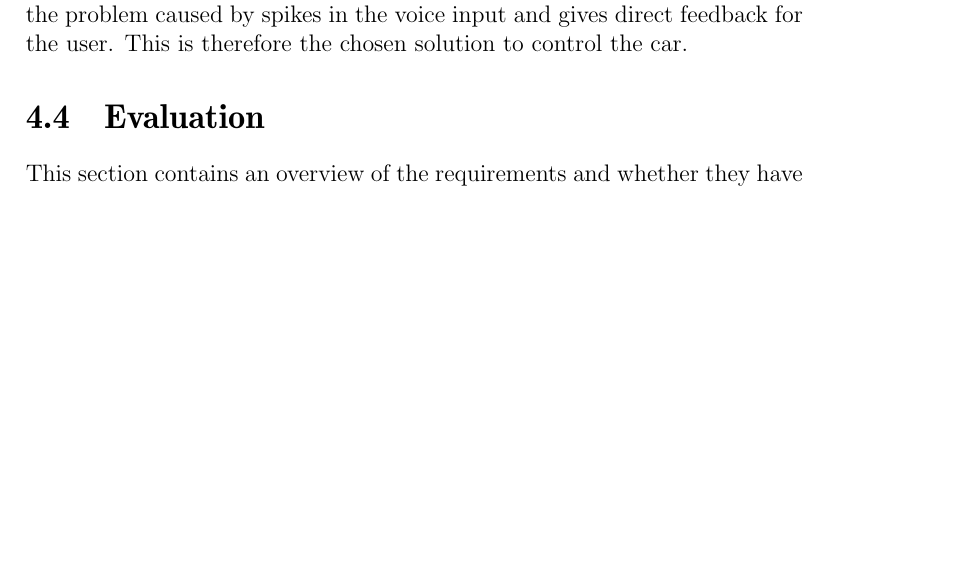
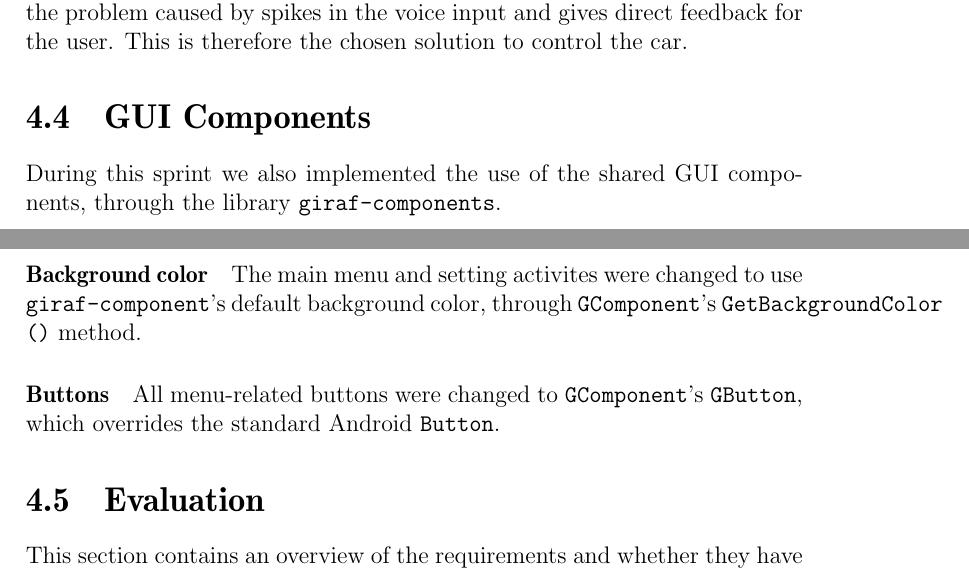
Before and after one commit to Thalmann/swf613-rapport, a LaTeX thesis (main.tex, which reads content/sprint3/girafcomponents.tex): part of page 44 of 78 before the commit and two parts of pages 44 and 45 of 79 after it, the two joined at a grey line, cut so that both start at the same text, the shorter picture padded with empty space. Compiled offline with pdfLaTeX.

Commit message:
Added girafcomponent section

```diff
--- /dev/null
+++ b/content/sprint3/girafcomponents.tex
@@ -0,0 +1,8 @@
+\section{GUI Components}
+During this sprint we also implemented the use of the shared GUI components, through the library \lstinline|giraf-components|.
+
+\paragraph{Background color}
+The main menu and setting activites were changed to use \lstinline|giraf-component|'s default background color, through \lstinline|GComponent|'s \lstinline|GetBackgroundColor()| method.
+
+\paragraph{Buttons}
+All menu-related buttons were changed to \lstinline|GComponent|'s \lstinline|GButton|, which overrides the standard Android \lstinline|Button|.
--- a/main.tex
+++ b/main.tex
@@ -111,6 +111,7 @@
 \input{content/sprint3/databaseconnection}
 \input{content/sprint3/settings}
 \input{content/sprint3/stabilizing}
+\input{content/sprint3/girafcomponents}
 
 \input{content/sprint3/evaluation}
 \input{content/sprint3/future_works}
```
